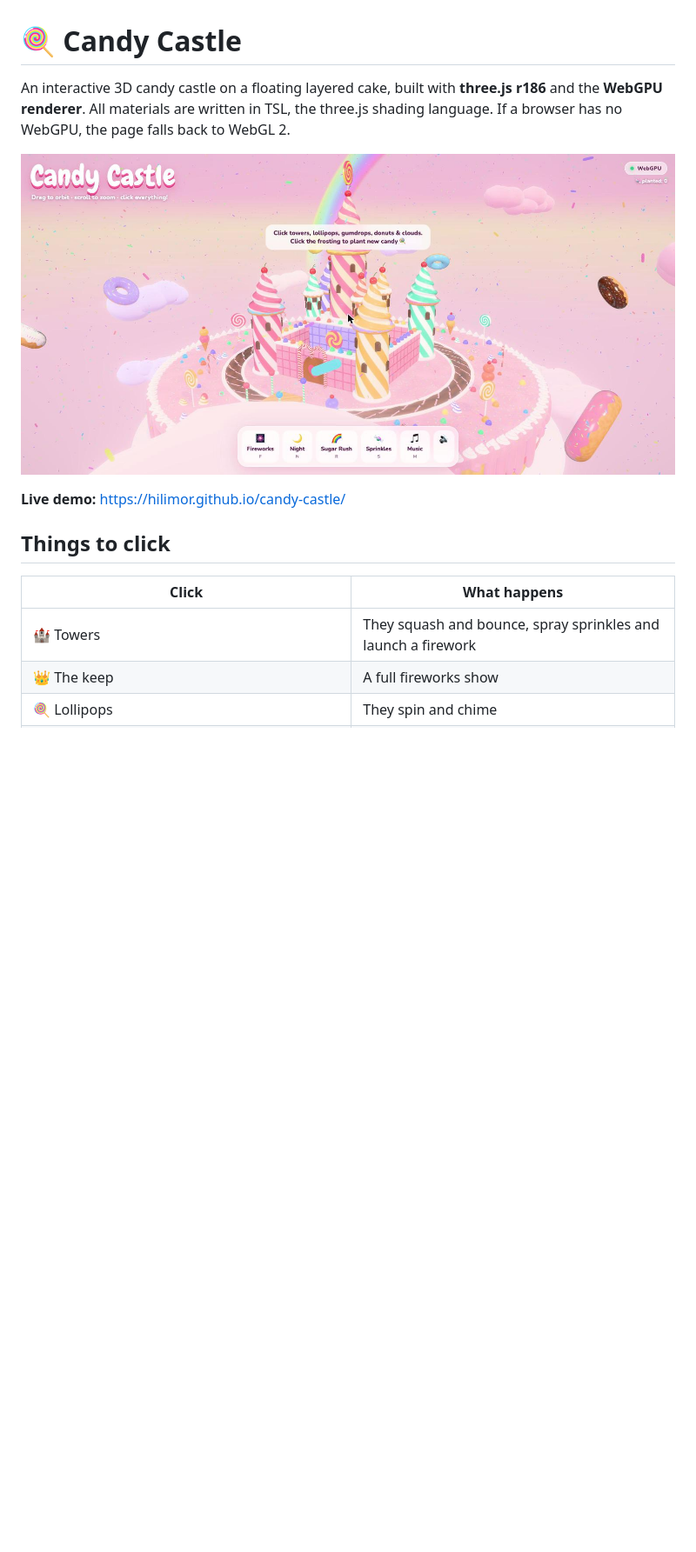
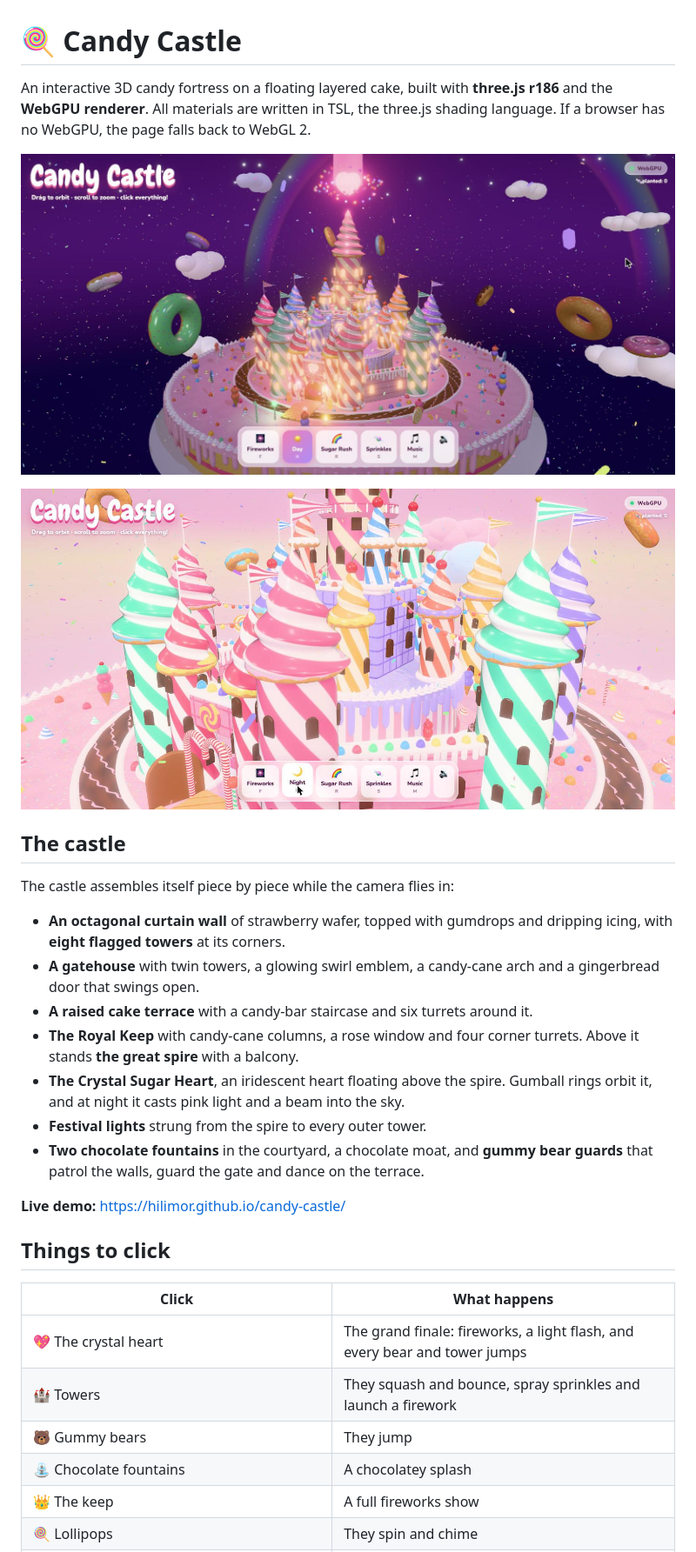
Before and after one commit to HiliMor/candy-castle, a Markdown page: README.md, the part around one of its changes. Shown at 87% size. Drawn GitHub-style; pictures changed too: screenshot-detail.jpg (added), screenshot.jpg; blank space fills up the shorter version.

```diff
--- a/README.md
+++ b/README.md
@@ -1,8 +1,22 @@
 # 🍭 Candy Castle
 
-An interactive 3D candy castle on a floating layered cake, built with **three.js r186** and the **WebGPU renderer**. All materials are written in TSL, the three.js shading language. If a browser has no WebGPU, the page falls back to WebGL 2.
+An interactive 3D candy fortress on a floating layered cake, built with **three.js r186** and the **WebGPU renderer**. All materials are written in TSL, the three.js shading language. If a browser has no WebGPU, the page falls back to WebGL 2.
 
-![Candy Castle](screenshot.jpg)
+![Candy Castle at night](screenshot.jpg)
+
+![Castle detail](screenshot-detail.jpg)
+
+## The castle
+
+The castle assembles itself piece by piece while the camera flies in:
+
+- **An octagonal curtain wall** of strawberry wafer, topped with gumdrops and dripping icing, with **eight flagged towers** at its corners.
+- **A gatehouse** with twin towers, a glowing swirl emblem, a candy-cane arch and a gingerbread door that swings open.
+- **A raised cake terrace** with a candy-bar staircase and six turrets around it.
+- **The Royal Keep** with candy-cane columns, a rose window and four corner turrets. Above it stands **the great spire** with a balcony.
+- **The Crystal Sugar Heart**, an iridescent heart floating above the spire. Gumball rings orbit it, and at night it casts pink light and a beam into the sky.
+- **Festival lights** strung from the spire to every outer tower.
+- **Two chocolate fountains** in the courtyard, a chocolate moat, and **gummy bear guards** that patrol the walls, guard the gate and dance on the terrace.
 
 **Live demo:** https://hilimor.github.io/candy-castle/
 
@@ -10,7 +24,10 @@ An interactive 3D candy castle on a floating layered cake, built with **three.js
 
 | Click | What happens |
 | --- | --- |
+| 💖 The crystal heart | The grand finale: fireworks, a light flash, and every bear and tower jumps |
 | 🏰 Towers | They squash and bounce, spray sprinkles and launch a firework |
+| 🐻 Gummy bears | They jump |
+| ⛲ Chocolate fountains | A chocolatey splash |
 | 👑 The keep | A full fireworks show |
 | 🍭 Lollipops | They spin and chime |
 | 🟣 Gumdrops | They hop |
```
Also changed, not shown: other parts of README.md (+3 -1 lines), 5 other files.
